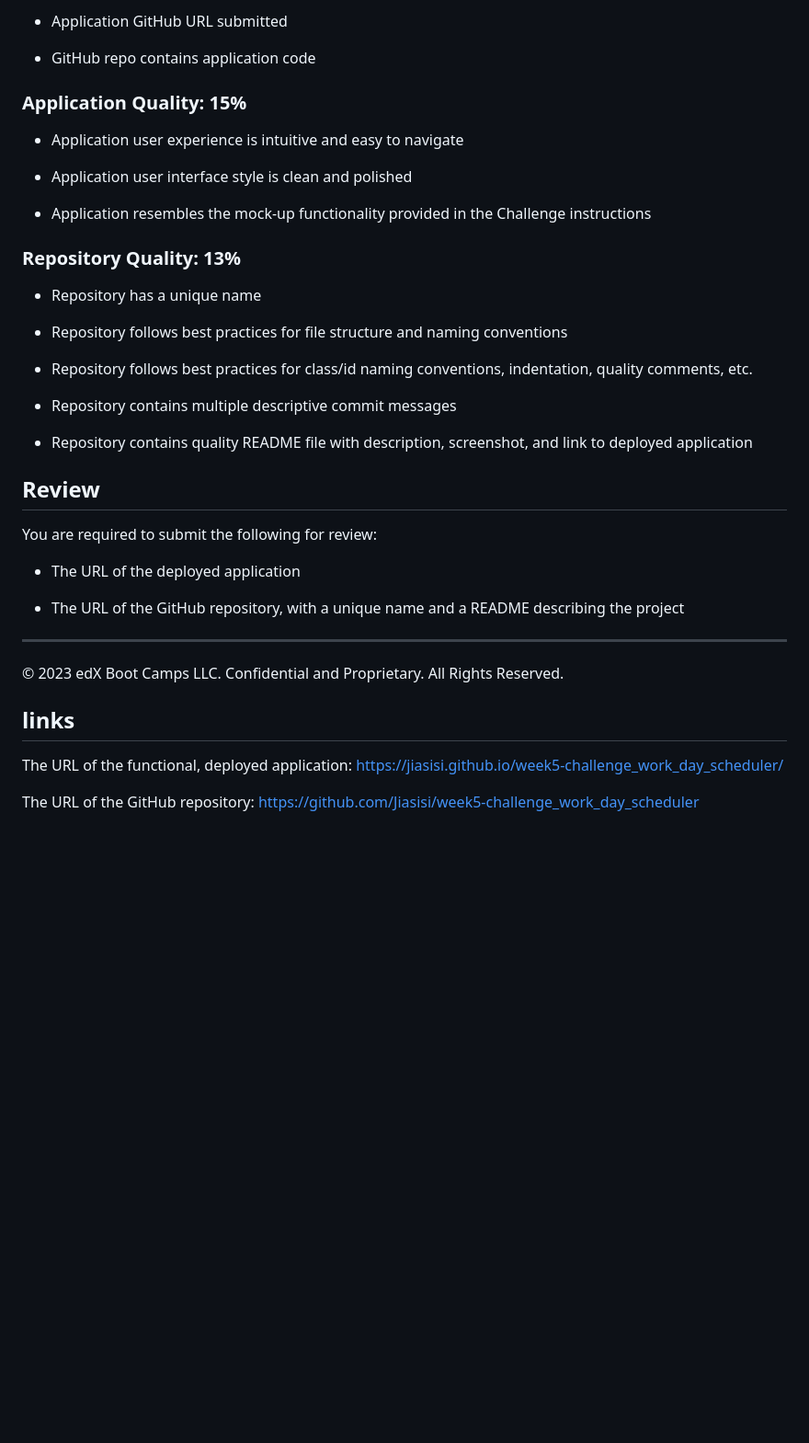
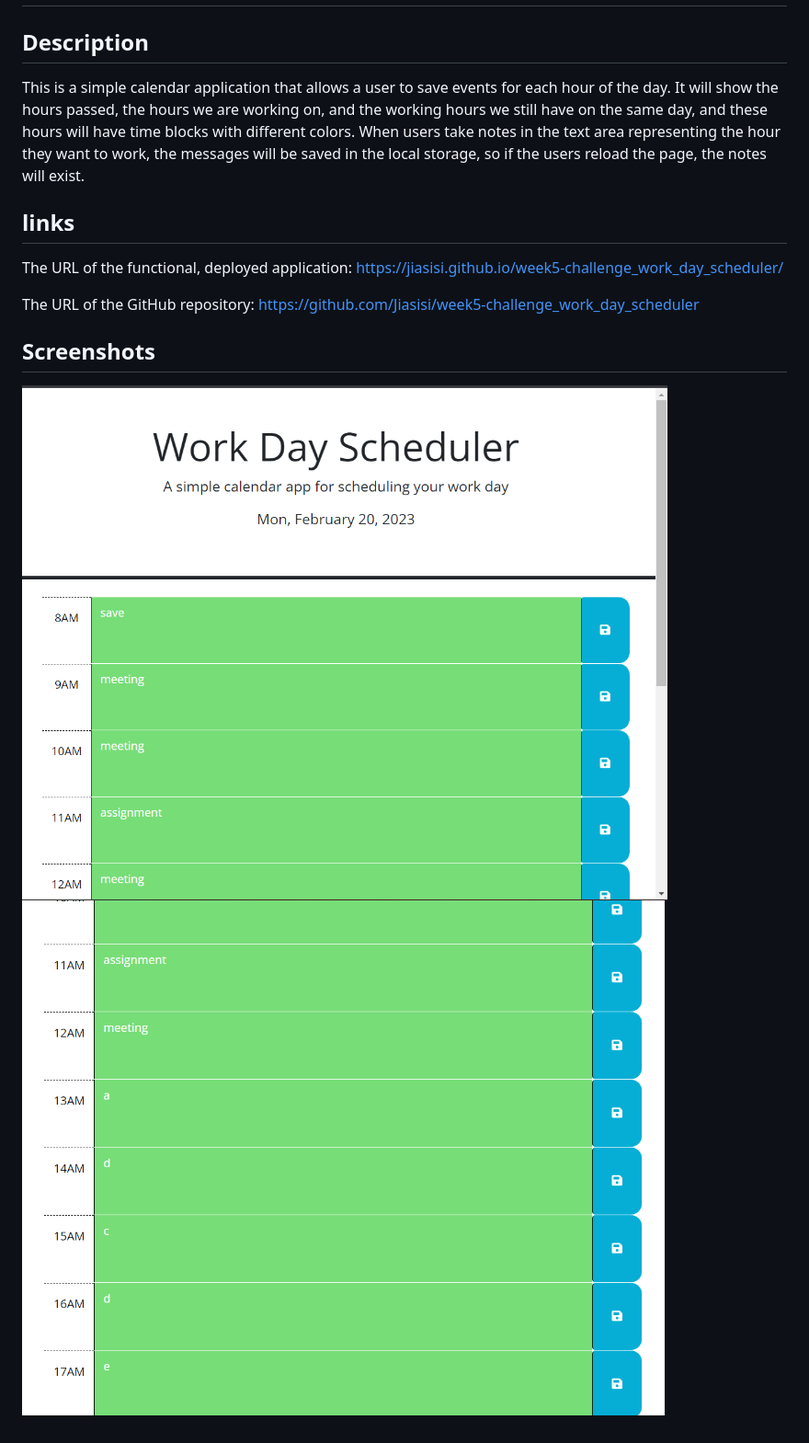
Before and after one commit to Jiasisi/week5-challenge_work_day_scheduler, a Markdown page: README.md, the part around the change printed below. Shown: that part at 92% size. GitHub-like rendering; pictures changed too: Assets/picture1.png (added), Assets/picture2.png (added); blank space fills up the shorter version.

```diff
--- a/README.md
+++ b/README.md
@@ -66,37 +3,6 @@ This Challenge is graded based on the following criteria:
-* Application GitHub URL submitted
-
-* GitHub repo contains application code
-
-### Application Quality: 15%
-
-* Application user experience is intuitive and easy to navigate
-
-* Application user interface style is clean and polished
-
-* Application resembles the mock-up functionality provided in the Challenge instructions
-
-### Repository Quality: 13%
-
-* Repository has a unique name
-
-* Repository follows best practices for file structure and naming conventions
-
-* Repository follows best practices for class/id naming conventions, indentation, quality comments, etc.
-
-* Repository contains multiple descriptive commit messages
-
-* Repository contains quality README file with description, screenshot, and link to deployed application
-
-## Review
-
-You are required to submit the following for review:
-
-* The URL of the deployed application
-
-* The URL of the GitHub repository, with a unique name and a README describing the project
-
-- - -
-© 2023 edX Boot Camps LLC. Confidential and Proprietary. All Rights Reserved.
+## Description
+This is a simple calendar application that allows a user to save events for each hour of the day. It will show the hours passed, the hours we are working on, and the working hours we still have on the same day, and these hours will have time blocks with different colors.
+When users take notes in the text area representing the hour they want to work, the messages will be saved in the local storage, so if the users reload the page, the notes will exist.
 
 
 ## links
@@ -108,3 +14,8 @@ https://jiasisi.github.io/week5-challenge_work_day_scheduler/
 
 The URL of the GitHub repository:
 https://github.com/Jiasisi/week5-challenge_work_day_scheduler
+
+
+## Screenshots
+![](./Assets/picture1.png)
+![](./Assets/picture2.png)
```
Also changed, not shown: other parts of README.md (+0 -63 lines).
